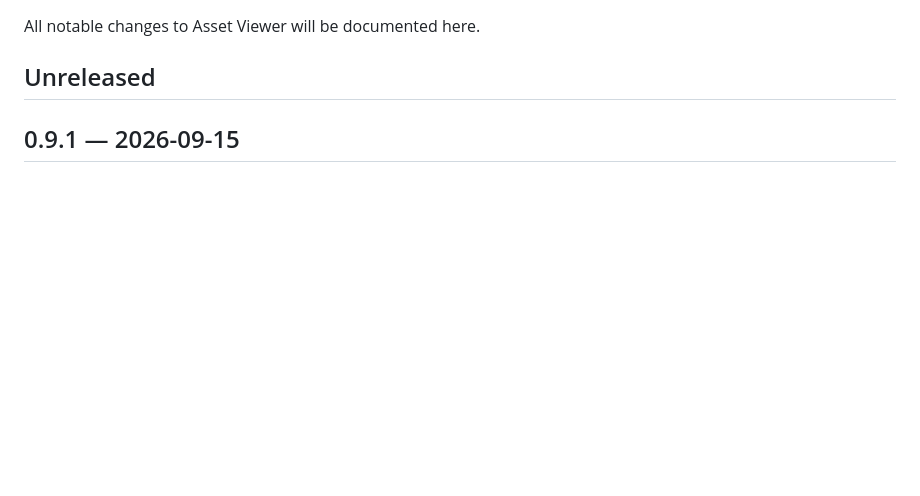
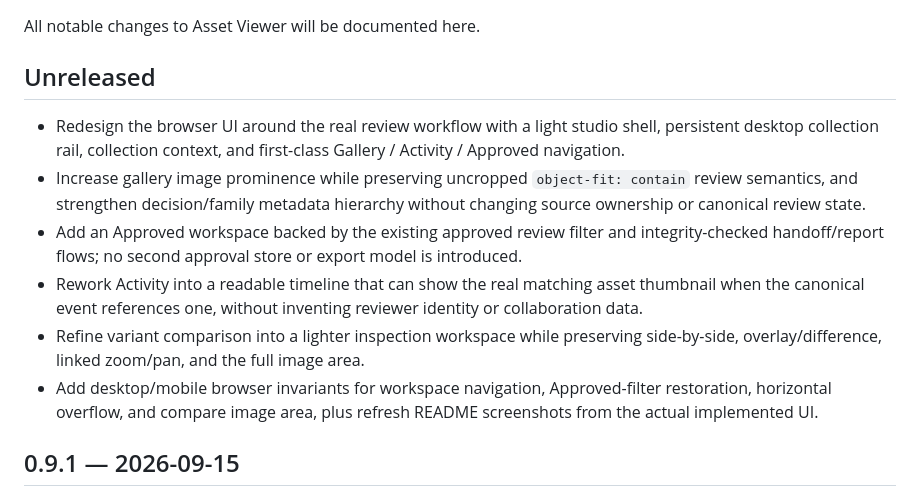
Before and after one commit to TheSpyglassofOdysseus/asset-viewer, a Markdown page: CHANGELOG.md, the part around the change. GitHub-like rendering; blank space fills up the shorter version.

```diff
--- a/CHANGELOG.md
+++ b/CHANGELOG.md
@@ -3,6 +3,13 @@
 All notable changes to Asset Viewer will be documented here.
 
 ## Unreleased
+
+- Redesign the browser UI around the real review workflow with a light studio shell, persistent desktop collection rail, collection context, and first-class Gallery / Activity / Approved navigation.
+- Increase gallery image prominence while preserving uncropped `object-fit: contain` review semantics, and strengthen decision/family metadata hierarchy without changing source ownership or canonical review state.
+- Add an Approved workspace backed by the existing approved review filter and integrity-checked handoff/report flows; no second approval store or export model is introduced.
+- Rework Activity into a readable timeline that can show the real matching asset thumbnail when the canonical event references one, without inventing reviewer identity or collaboration data.
+- Refine variant comparison into a lighter inspection workspace while preserving side-by-side, overlay/difference, linked zoom/pan, and the full image area.
+- Add desktop/mobile browser invariants for workspace navigation, Approved-filter restoration, horizontal overflow, and compare image area, plus refresh README screenshots from the actual implemented UI.
 
 ## 0.9.1 — 2026-09-15
 
```
Also changed, not shown: README.md (+23 -8 lines), docs/activity-review.png (added), docs/approved-handoff.png (added), docs/precision-review.png, docs/screenshot.png, 5 other files.
